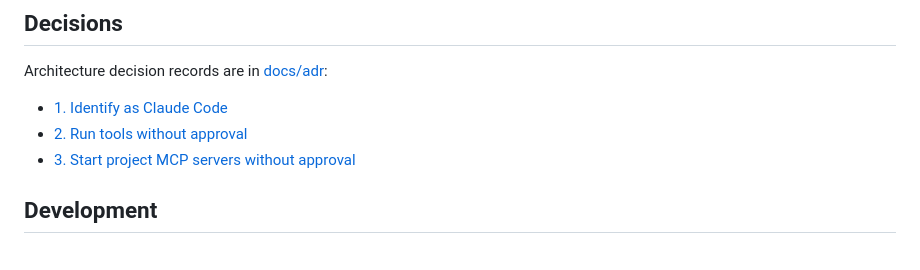
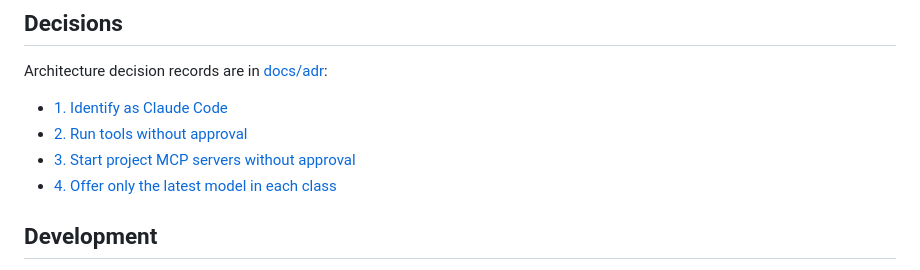
Before and after one commit to ravshansbox/rust-claude, a Markdown page: README.md, the part around the change. Rendered like a GitHub page.

Commit message:
docs: add ADR for offering only the latest model in each class

```diff
--- a/README.md
+++ b/README.md
@@ -426,6 +426,7 @@ Architecture decision records are in [docs/adr](docs/adr):
 - [1. Identify as Claude Code](docs/adr/0001-identify-as-claude-code.md)
 - [2. Run tools without approval](docs/adr/0002-run-tools-without-approval.md)
 - [3. Start project MCP servers without approval](docs/adr/0003-start-project-mcp-servers-without-approval.md)
+- [4. Offer only the latest model in each class](docs/adr/0004-offer-only-the-latest-model-in-each-class.md)
 
 ## Development
 
```
Also changed, not shown: docs/adr/0004-offer-only-the-latest-model-in-each-class.md (added, +26 -0 lines).
